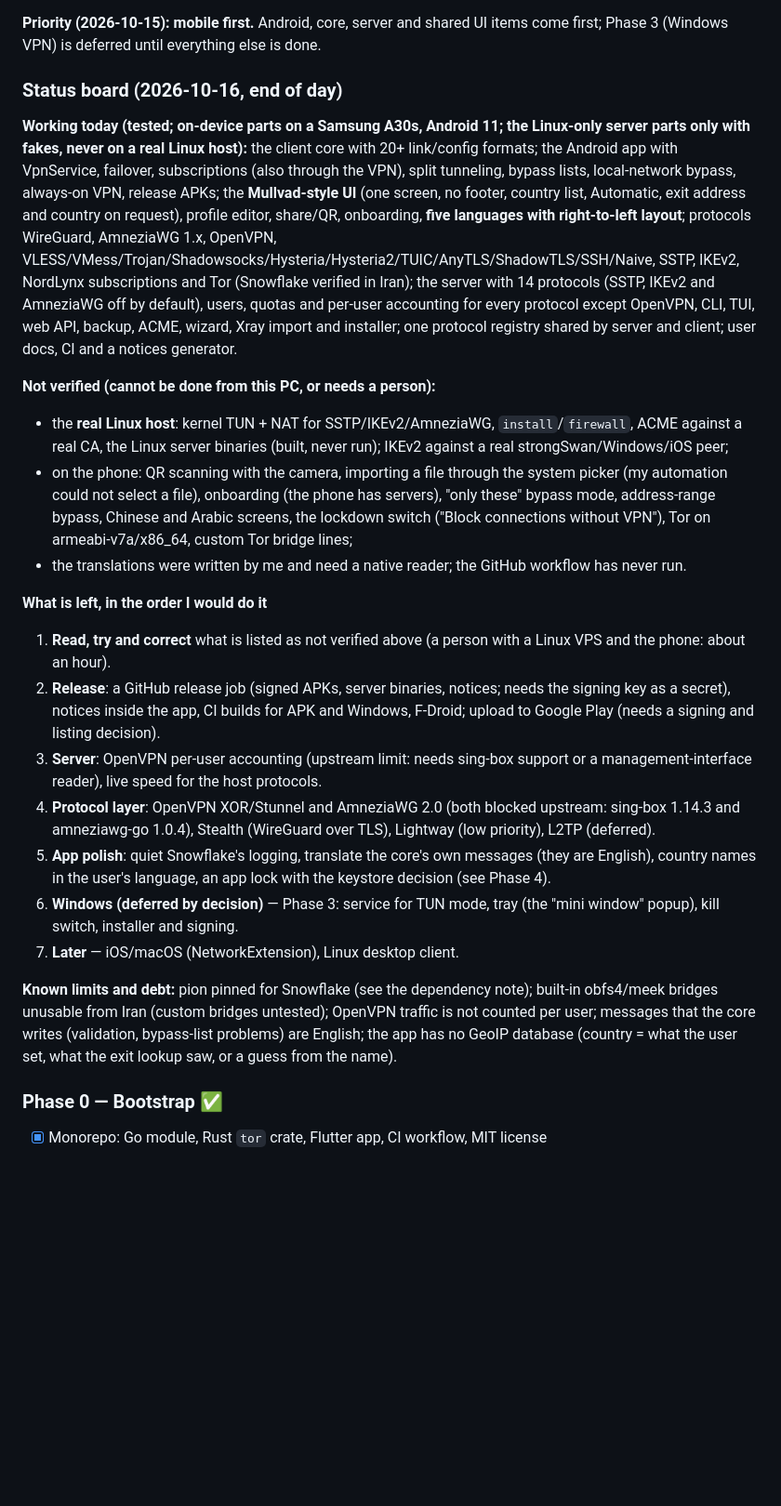
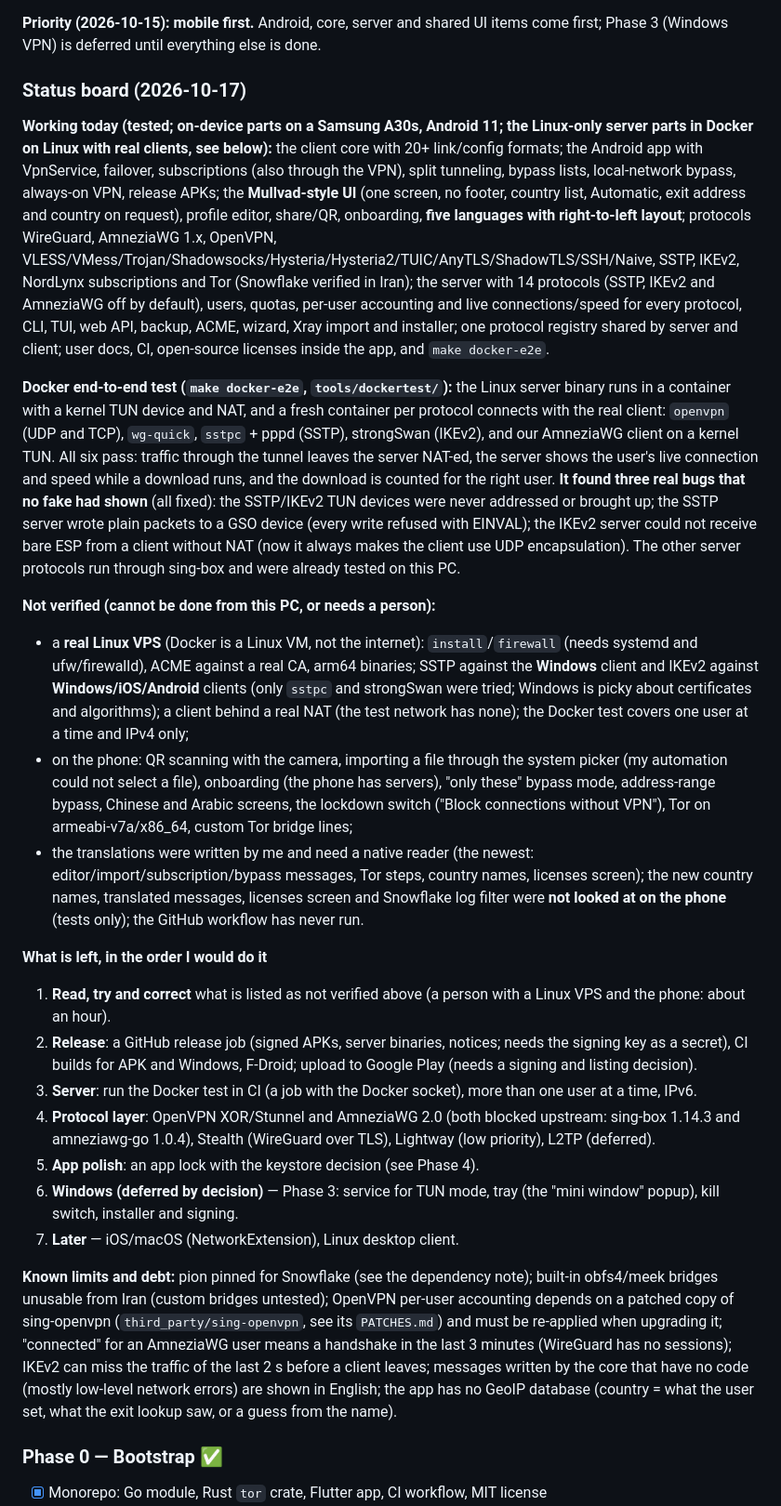
Before and after one commit to NoobforAl/omnitun, a Markdown page: PLAN.md, the part around one of its changes. Shown at 93% size. Rendered like a GitHub page; blank space fills up the shorter version.

Commit message:
PLAN and server docs: Docker end-to-end results, OpenVPN accounting, live numbers, licenses, translated messages
Co-Authored-By: Claude Sonnet 5.5 <noreply@anthropic.com>

```diff
--- a/PLAN.md
+++ b/PLAN.md
@@ -276,27 +276,29 @@ omnitun/
 
 **Priority (2026-10-15): mobile first.** Android, core, server and shared UI items come first; Phase 3 (Windows VPN) is deferred until everything else is done.
 
-### Status board (2026-10-16, end of day)
+### Status board (2026-10-17)
 
-**Working today (tested; on-device parts on a Samsung A30s, Android 11; the Linux-only server parts only with fakes, never on a real Linux host):** the client core with 20+ link/config formats; the Android app with VpnService, failover, subscriptions (also through the VPN), split tunneling, bypass lists, local-network bypass, always-on VPN, release APKs; the **Mullvad-style UI** (one screen, no footer, country list, Automatic, exit address and country on request), profile editor, share/QR, onboarding, **five languages with right-to-left layout**; protocols WireGuard, AmneziaWG 1.x, OpenVPN, VLESS/VMess/Trojan/Shadowsocks/Hysteria/Hysteria2/TUIC/AnyTLS/ShadowTLS/SSH/Naive, SSTP, IKEv2, NordLynx subscriptions and Tor (Snowflake verified in Iran); the server with 14 protocols (SSTP, IKEv2 and AmneziaWG off by default), users, quotas and per-user accounting for every protocol except OpenVPN, CLI, TUI, web API, backup, ACME, wizard, Xray import and installer; one protocol registry shared by server and client; user docs, CI and a notices generator.
+**Working today (tested; on-device parts on a Samsung A30s, Android 11; the Linux-only server parts in Docker on Linux with real clients, see below):** the client core with 20+ link/config formats; the Android app with VpnService, failover, subscriptions (also through the VPN), split tunneling, bypass lists, local-network bypass, always-on VPN, release APKs; the **Mullvad-style UI** (one screen, no footer, country list, Automatic, exit address and country on request), profile editor, share/QR, onboarding, **five languages with right-to-left layout**; protocols WireGuard, AmneziaWG 1.x, OpenVPN, VLESS/VMess/Trojan/Shadowsocks/Hysteria/Hysteria2/TUIC/AnyTLS/ShadowTLS/SSH/Naive, SSTP, IKEv2, NordLynx subscriptions and Tor (Snowflake verified in Iran); the server with 14 protocols (SSTP, IKEv2 and AmneziaWG off by default), users, quotas, per-user accounting and live connections/speed for every protocol, CLI, TUI, web API, backup, ACME, wizard, Xray import and installer; one protocol registry shared by server and client; user docs, CI, open-source licenses inside the app, and `make docker-e2e`.
+
+**Docker end-to-end test (`make docker-e2e`, `tools/dockertest/`):** the Linux server binary runs in a container with a kernel TUN device and NAT, and a fresh container per protocol connects with the real client: `openvpn` (UDP and TCP), `wg-quick`, `sstpc` + pppd (SSTP), strongSwan (IKEv2), and our AmneziaWG client on a kernel TUN. All six pass: traffic through the tunnel leaves the server NAT-ed, the server shows the user's live connection and speed while a download runs, and the download is counted for the right user. **It found three real bugs that no fake had shown** (all fixed): the SSTP/IKEv2 TUN devices were never addressed or brought up; the SSTP server wrote plain packets to a GSO device (every write refused with EINVAL); the IKEv2 server could not receive bare ESP from a client without NAT (now it always makes the client use UDP encapsulation). The other server protocols run through sing-box and were already tested on this PC.
 
 **Not verified (cannot be done from this PC, or needs a person):**
 
-* the **real Linux host**: kernel TUN + NAT for SSTP/IKEv2/AmneziaWG, `install`/`firewall`, ACME against a real CA, the Linux server binaries (built, never run); IKEv2 against a real strongSwan/Windows/iOS peer;
+* a **real Linux VPS** (Docker is a Linux VM, not the internet): `install`/`firewall` (needs systemd and ufw/firewalld), ACME against a real CA, arm64 binaries; SSTP against the **Windows** client and IKEv2 against **Windows/iOS/Android** clients (only `sstpc` and strongSwan were tried; Windows is picky about certificates and algorithms); a client behind a real NAT (the test network has none); the Docker test covers one user at a time and IPv4 only;
 * on the phone: QR scanning with the camera, importing a file through the system picker (my automation could not select a file), onboarding (the phone has servers), "only these" bypass mode, address-range bypass, Chinese and Arabic screens, the lockdown switch ("Block connections without VPN"), Tor on armeabi-v7a/x86_64, custom Tor bridge lines;
-* the translations were written by me and need a native reader; the GitHub workflow has never run.
+* the translations were written by me and need a native reader (the newest: editor/import/subscription/bypass messages, Tor steps, country names, licenses screen); the new country names, translated messages, licenses screen and Snowflake log filter were **not looked at on the phone** (tests only); the GitHub workflow has never run.
 
 **What is left, in the order I would do it**
 
 1. **Read, try and correct** what is listed as not verified above (a person with a Linux VPS and the phone: about an hour).
-2. **Release**: a GitHub release job (signed APKs, server binaries, notices; needs the signing key as a secret), notices inside the app, CI builds for APK and Windows, F-Droid; upload to Google Play (needs a signing and listing decision).
-3. **Server**: OpenVPN per-user accounting (upstream limit: needs sing-box support or a management-interface reader), live speed for the host protocols.
+2. **Release**: a GitHub release job (signed APKs, server binaries, notices; needs the signing key as a secret), CI builds for APK and Windows, F-Droid; upload to Google Play (needs a signing and listing decision).
+3. **Server**: run the Docker test in CI (a job with the Docker socket), more than one user at a time, IPv6.
 4. **Protocol layer**: OpenVPN XOR/Stunnel and AmneziaWG 2.0 (both blocked upstream: sing-box 1.14.3 and amneziawg-go 1.0.4), Stealth (WireGuard over TLS), Lightway (low priority), L2TP (deferred).
-5. **App polish**: quiet Snowflake's logging, translate the core's own messages (they are English), country names in the user's language, an app lock with the keystore decision (see Phase 4).
+5. **App polish**: an app lock with the keystore decision (see Phase 4).
 6. **Windows (deferred by decision)** — Phase 3: service for TUN mode, tray (the "mini window" popup), kill switch, installer and signing.
 7. **Later** — iOS/macOS (NetworkExtension), Linux desktop client.
 
-**Known limits and debt:** pion pinned for Snowflake (see the dependency note); built-in obfs4/meek bridges unusable from Iran (custom bridges untested); OpenVPN traffic is not counted per user; messages that the core writes (validation, bypass-list problems) are English; the app has no GeoIP database (country = what the user set, what the exit lookup saw, or a guess from the name).
+**Known limits and debt:** pion pinned for Snowflake (see the dependency note); built-in obfs4/meek bridges unusable from Iran (custom bridges untested); OpenVPN per-user accounting depends on a patched copy of sing-openvpn (`third_party/sing-openvpn`, see its `PATCHES.md`) and must be re-applied when upgrading it; "connected" for an AmneziaWG user means a handshake in the last 3 minutes (WireGuard has no sessions); IKEv2 can miss the traffic of the last 2 s before a client leaves; messages written by the core that have no code (mostly low-level network errors) are shown in English; the app has no GeoIP database (country = what the user set, what the exit lookup saw, or a guess from the name).
 
 ### Phase 0 — Bootstrap ✅
 - [x] Monorepo: Go module, Rust `tor` crate, Flutter app, CI workflow, MIT license
```
Also changed, not shown: other parts of PLAN.md (+8 -4 lines), docs/server.md (+3 -3 lines).
